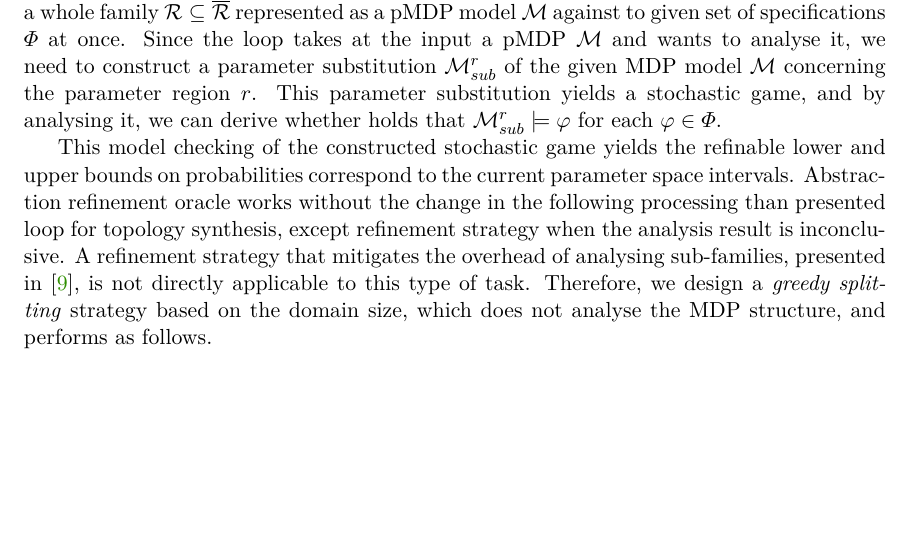
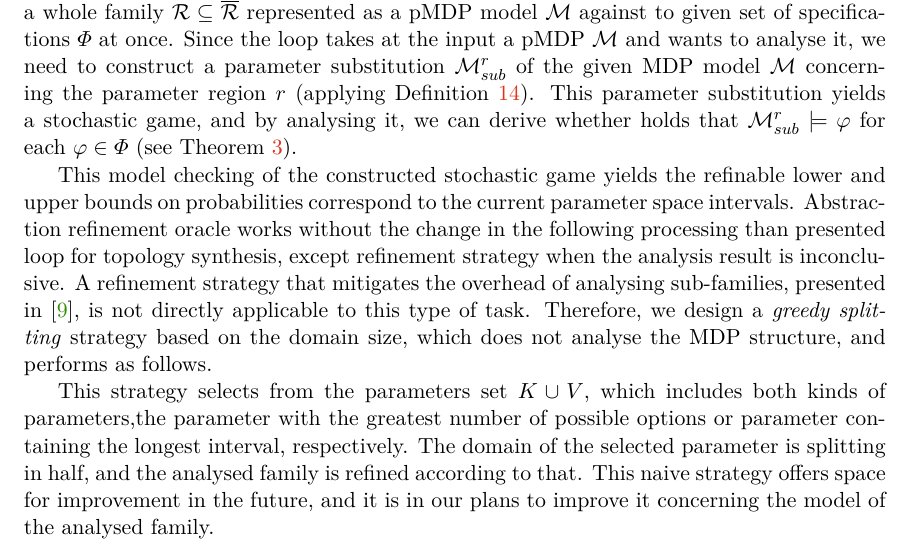
Before and after one commit to xstupi00/Master-s-Thesis, a LaTeX thesis (projekt.tex, which reads chapters/novel_approaches.tex): part of page 31 of 43, cut so that both start at the same text, the shorter picture padded with empty space. Compiled offline with pdfLaTeX.

Commit message:
Add AR combined description

```diff
--- a/chapters/novel_approaches.tex
+++ b/chapters/novel_approaches.tex
@@ -254,8 +254,8 @@ In this way,~we may perform more iteration of MDP model checking,~but we will av
 
 \paragraph{Abstraction Refinement.}
 We remind that the~\textit{abstraction refinement} loop analyses a~whole family $\rlz \subseteq \rlzf$ represented as a~pMDP model $\mathcal{M}$ against to given set of specifications $\varPhi$ at once.
-Since the~loop takes at the~input a~pMDP $\mathcal{M}$ and wants to analyse it,~we need to construct a~parameter substitution $\mathcal{M}_{sub}^r$ of the~given MDP model $\mathcal{M}$ concerning the~parameter region $r$.
-This parameter substitution yields a~stochastic game,~and by analysing it,~we can derive whether holds that $\mathcal{M}_{sub}^r \models \varphi$ for each $\varphi \in \varPhi$.
+Since the~loop takes at the~input a~pMDP $\mathcal{M}$ and wants to analyse it,~we need to construct a~parameter substitution $\mathcal{M}_{sub}^r$ of the~given MDP model $\mathcal{M}$ concerning the~parameter region $r$ (applying Definition~\ref{def:sub_mdp}).
+This parameter substitution yields a~stochastic game,~and by analysing it,~we can derive whether holds that $\mathcal{M}_{sub}^r \models \varphi$ for each $\varphi \in \varPhi$ (see Theorem~\ref{the:mdp_stochastic}).
 
 This model checking of the~constructed stochastic game yields the~refinable lower and upper bounds on probabilities correspond to the~current parameter space intervals.
 Abstraction refinement oracle works without the~change in the following~processing than presented loop for topology synthesis,~except refinement strategy when the~analysis result is inconclusive.
@@ -263,6 +263,6 @@ A~refinement strategy that mitigates the~overhead of analysing sub-families,~pre
 Therefore,~we design a~\textit{greedy splitting} strategy based on the~domain size,~which does not analyse the~MDP structure,~and performs as follows.
 
 
-% It selects from the~parameters set,~which includes both kinds of parameters,the~parameter with the~greatest number of possible options or parameter containing the`longest interval,~respectively.
-% The~domain of the~selected parameter is splitting in half,~and the~analysed family is refined according to that.
-% This naive strategy offers space for improvement in the~future,~and it is in our plans to improve it concerning the~model of the analyzed family.
+This strategy selects from the~parameters set $K \cup V$,~which includes both kinds of parameters,the~parameter with the~greatest number of possible options or parameter containing the~longest interval,~respectively.
+The~domain of the~selected parameter is splitting in half,~and the~analysed family is refined according to that.
+This naive strategy offers space for improvement in the~future,~and it is in our plans to improve it concerning the~model of the~analysed family.
```
Also changed, not shown: chapters/preliminaries.tex (+2 -2 lines).
